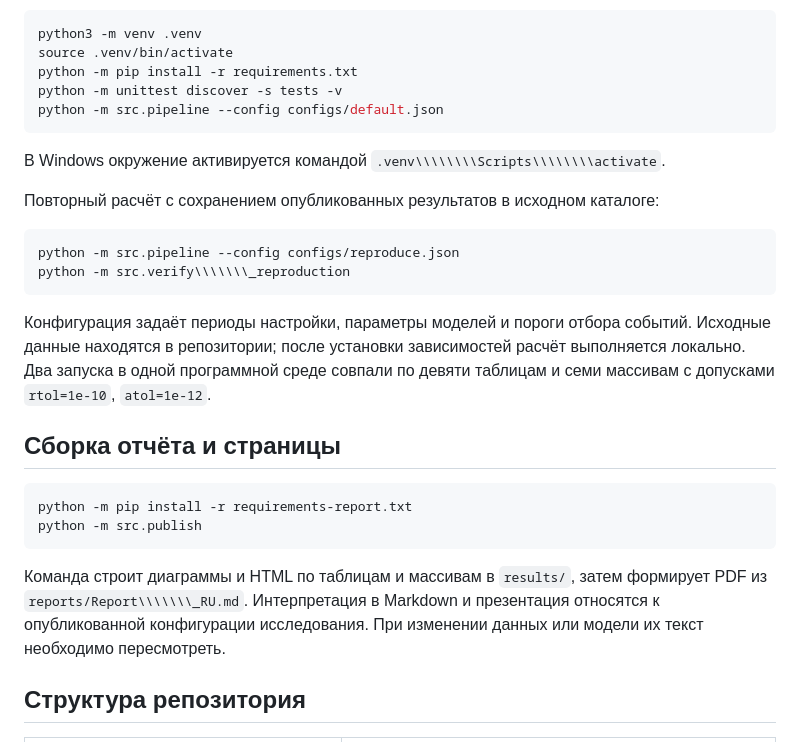
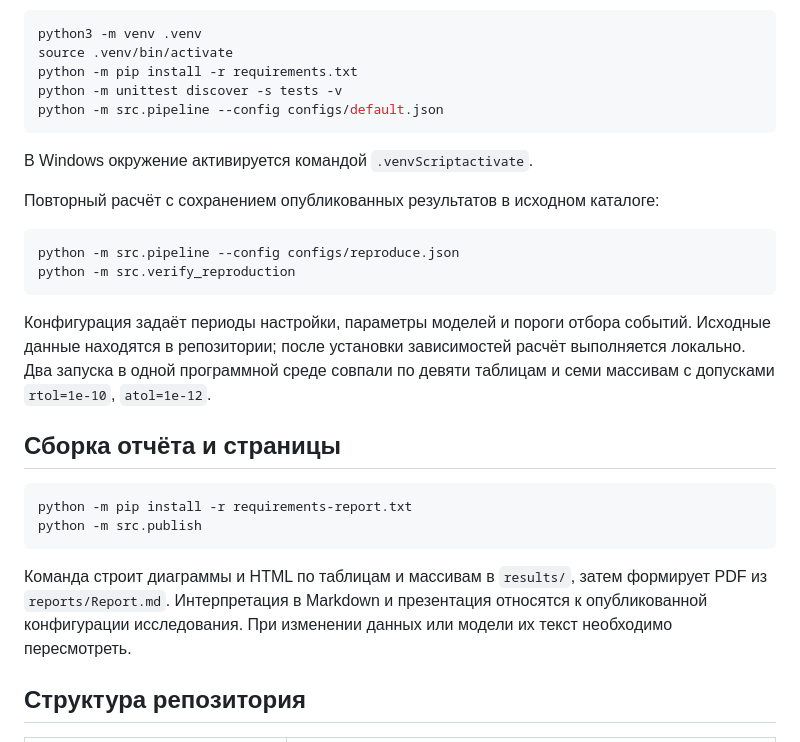
Before and after one commit to TsyganovBogdan/municipal-trajectories-sberindex, a Markdown page: README.md, the part around one of its changes. Rendered like a GitHub page.

````diff
--- a/README.md
+++ b/README.md
@@ -38,13 +38,13 @@ python -m unittest discover -s tests -v
 python -m src.pipeline --config configs/default.json
 ```
 
-В Windows окружение активируется командой `.venv\\\\\\\\Scripts\\\\\\\\activate`.
+В Windows окружение активируется командой `.venvScriptactivate`.
 
 Повторный расчёт с сохранением опубликованных результатов в исходном каталоге:
 
 ```bash
 python -m src.pipeline --config configs/reproduce.json
-python -m src.verify\\\\\\\_reproduction
+python -m src.verify_reproduction
 ```
 
 Конфигурация задаёт периоды настройки, параметры моделей и пороги отбора событий. Исходные данные находятся в репозитории; после установки зависимостей расчёт выполняется локально. Два запуска в одной программной среде совпали по девяти таблицам и семи массивам с допусками `rtol=1e-10`, `atol=1e-12`.
@@ -56,7 +56,7 @@ python -m pip install -r requirements-report.txt
 python -m src.publish
 ```
 
-Команда строит диаграммы и HTML по таблицам и массивам в `results/`, затем формирует PDF из `reports/Report\\\\\\\_RU.md`. Интерпретация в Markdown и презентация относятся к опубликованной конфигурации исследования. При изменении данных или модели их текст необходимо пересмотреть.
+Команда строит диаграммы и HTML по таблицам и массивам в `results/`, затем формирует PDF из `reports/Report.md`. Интерпретация в Markdown и презентация относятся к опубликованной конфигурации исследования. При изменении данных или модели их текст необходимо пересмотреть.
 
 ## Структура репозитория
 
````
Also changed, not shown: other parts of README.md (+8 -8 lines).
